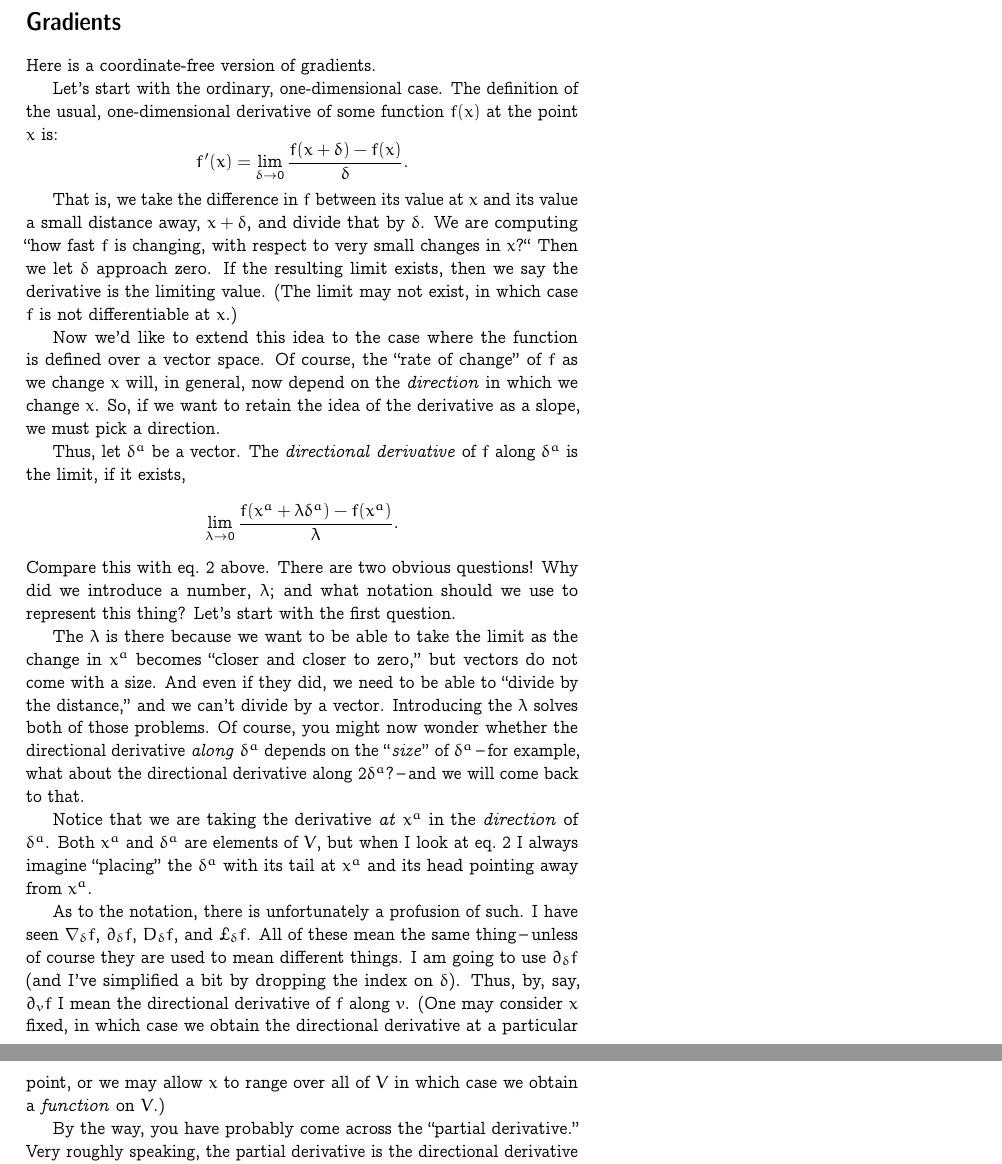
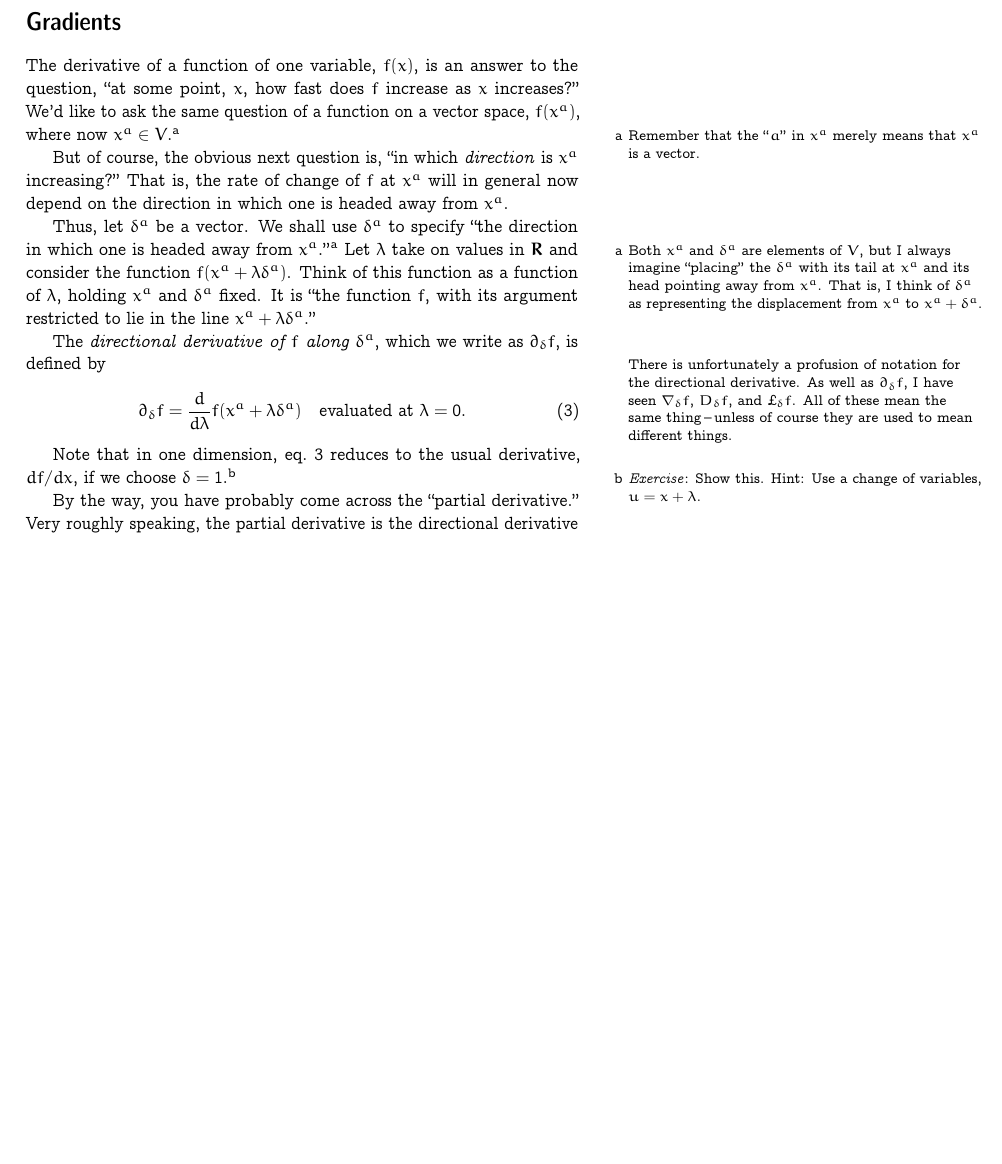
Before and after one commit to alan-turing-institute/notes-on-data-science, a LaTeX document (notes/optimisation.tex): two parts of pages 5 and 6 of 7 before the commit and part of page 5 of 6 after it, the two joined at a grey line, cut so that both start at the same text, the shorter picture padded with empty space. Compiled offline with pdfLaTeX.

Commit message:
Notes on gradients.

```diff
--- a/notes/optimisation.tex
+++ b/notes/optimisation.tex
@@ -271,66 +271,52 @@ vector space.
 
 \section*{Gradients}
 
-Here is a coordinate-free version of gradients.
+The derivative of a function of one variable, $f(x)$, is an answer to
+the question, “at some point, $x$, how fast does $f$ increase as $x$
+increases?” We'd like to ask the same question of a function on a
+vector space, $f(x^a)$, where now $x^a\in V$.\sidenote{Remember that the
+  “$a$” in $x^a$ merely means that $x^a$ is a vector.}
 
-Let's start with the ordinary, one-dimensional case. The definition of
-the usual, one-dimensional derivative of some function $f(x)$ at the
-point $x$ is:
-\begin{equation*}
-  f'(x) = \lim_{\delta\to0} \frac{f(x+\delta) - f(x)}{\delta}.
-\label{eq:ordinary-derivative}
-\end{equation*}
+But of course, the obvious next question is, “in which
+\emph{direction} is $x^a$ increasing?” That is, the rate of change of
+$f$ at $x^a$ will in general now depend on the direction in which one
+is headed away from~$x^a$.
 
-That is, we take the difference in $f$ between its value at $x$ and
-its value a small distance away, $x+\delta$, and divide that
-by~$\delta$. We are computing “how fast $f$ is changing, with respect to
-very small changes in $x$?“ Then we let $\delta$ approach zero. If the
-resulting limit exists, then we say the derivative is the limiting
-value. (The limit may not exist, in which case $f$ is not
-differentiable at~$x$.)
+Thus, let $\delta^a$ be a vector. We shall use $\delta^a$ to specify “the
+direction in which one is headed away from $x^a$.”\sidenote{Both $x^a$
+  and $\delta^a$ are elements of $V$, but I always imagine “placing” the
+  $\delta^a$ with its tail at $x^a$ and its head pointing away
+  from~$x^a$. That is, I think of $\delta^a$ as representing the
+  displacement from $x^a$ to $x^a+\delta^a$.} Let $\lambda$ take on values in
+$\setR$ and consider the function $f(x^a+\lambda\delta^a)$. Think of this
+function as a function of $\lambda$, holding $x^a$ and $\delta^a$ fixed. It
+is “the function $f$, with its argument restricted to lie in the line
+$x^a+\lambda\delta^a$.”
 
-Now we'd like to extend this idea to the case where the function is
-defined over a vector space. Of course, the “rate of change” of $f$ as
-we change $x$ will, in general, now depend on the \emph{direction} in
-which we change~$x$. So, if we want to retain the idea of the
-derivative as a slope, we must pick a direction.
+The \emph{directional derivative of $f$ along $\delta^a$}, which we write
+as $\partial_\delta f$, is defined by\sidenote*{There is unfortunately a profusion
+  of notation for the directional derivative. As well as
+  $\partial_\delta f$, I have seen $\nabla_\delta f$, $D_\delta f$, and
+  $\text{\pounds}_\delta f$. All of these mean the same thing\,--\,unless of
+  course they are used to mean different things.}
+\begin{equation}
+\partial_\delta f = \frac{d}{d\lambda} f(x^a+\lambda\delta^a) \quad\text{evaluated at $\lambda = 0$}.
+  \label{eq:directional-derivative}
+\end{equation}
 
-Thus, let $\delta^a$ be a vector. The \emph{directional derivative} of $f$
-along $\delta^a$ is the limit, if it exists,
-\begin{equation*}
-  \lim_{\lambda\to0} \frac{f(x^a+\lambda \delta^a) - f(x^a)}{\lambda}.
-  \label{eq:directional-derivative}
-\end{equation*}
-Compare this with eq.~\ref{eq:ordinary-derivative} above. There are
-two obvious questions! Why did we introduce a number, $\lambda$; and what
-notation should we use to represent this thing? Let's start with the
-first question.
+Note that in one dimension, eq.~\ref{eq:directional-derivative}
+reduces to the usual derivative, $df/dx$, if we choose
+$\delta=1$.\sidenote{\emph{Exercise}: Show this. Hint: Use a change of
+  variables, $u = x+\lambda$.}
 
-The $\lambda$ is there because we want to be able to take the limit as the
-change in $x^a$ becomes “closer and closer to zero,” but vectors do
-not come with a size. And even if they did, we need to be able to
-“divide by the distance,” and we can't divide by a vector. Introducing
-the $\lambda$ solves both of those problems. Of course, you might now wonder
-whether the directional derivative \emph{along} $\delta^a$ depends on the
-“\emph{size}” of $\delta^a$\,--\,for example, what about the directional
-derivative along $2\delta^a$?\,--\,and we will come back to that.
 
-Notice that we are taking the derivative \emph{at} $x^a$ in the
-\emph{direction} of $\delta^a$. Both $x^a$ and $\delta^a$ are elements of $V$,
-but when I look at eq.~\ref{eq:directional-derivative} I always
-imagine “placing” the $\delta^a$ with its tail at $x^a$ and its head
-pointing away from~$x^a$.
 
-As to the notation, there is unfortunately a profusion of such. I have
-seen $\nabla_\delta f$, $\partial_\delta f$, $D_\delta f$, and
-$\text{\pounds}_\delta f$. All of these mean the same thing\,--\,unless of
-course they are used to mean different things. I am going to use
-$\partial_\delta f$ (and I've simplified a bit by dropping the index on
-$\delta$). Thus, by, say, $\partial_v f$ I mean the directional derivative of
-$f$ along~$v$. (One may consider $x$ fixed, in which case we obtain
-the directional derivative at a particular point, or we may allow $x$
-to range over all of $V$ in which case we obtain a \emph{function} on
-$V$.)
+
+
+
+
+
+
 
 By the way, you have probably come across the “partial derivative.”
 Very roughly speaking, the partial derivative is the directional
```
